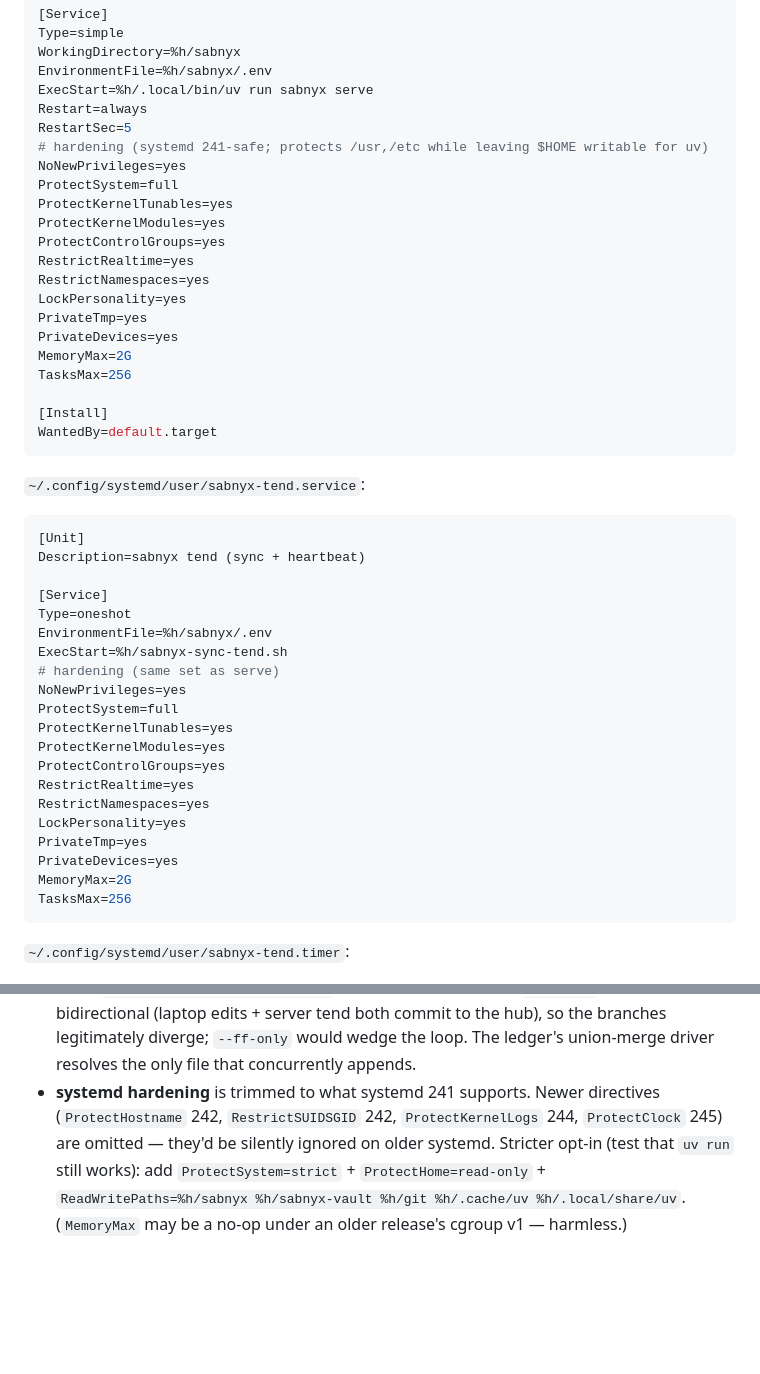
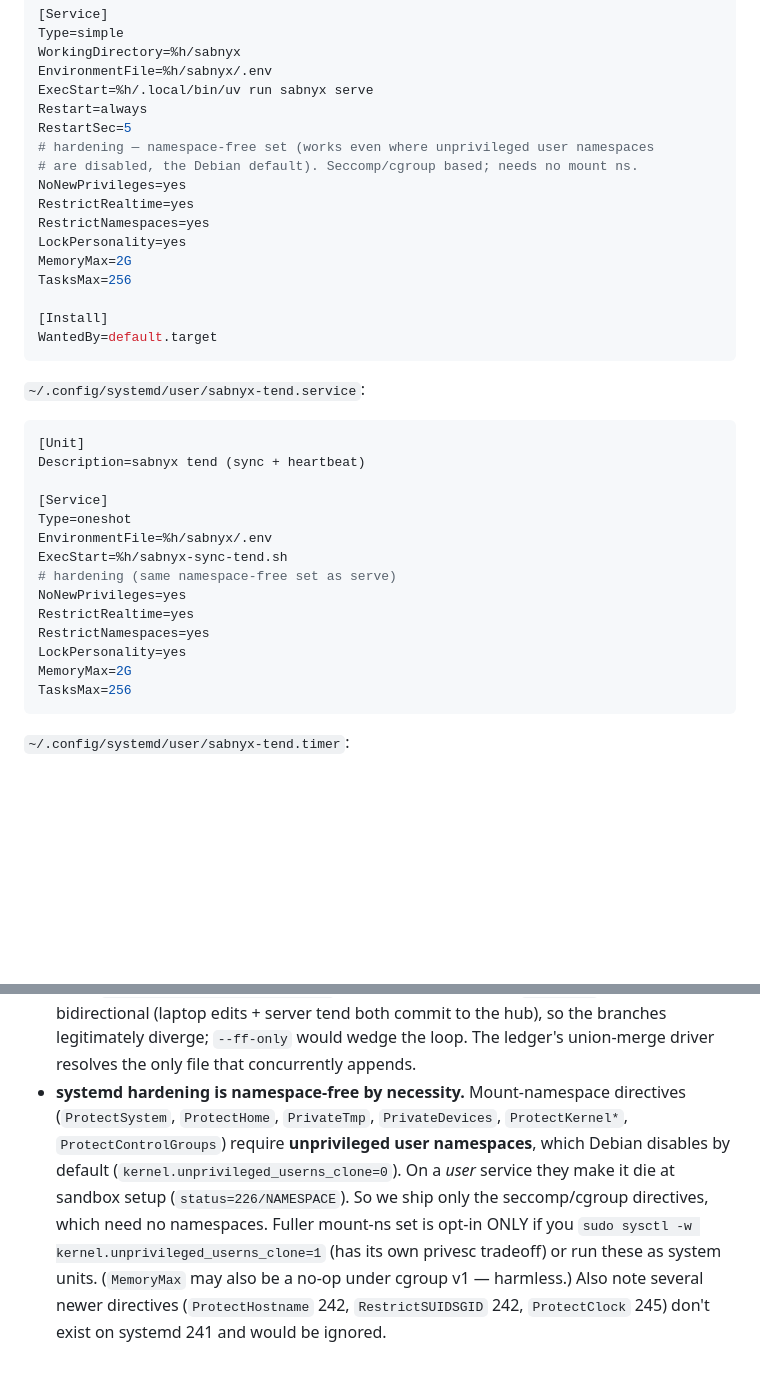
Before and after one commit to policecar/sabnyx, a Markdown page: DEPLOYMENT.md, 2 parts joined by grey strips. GitHub-like rendering; blank space fills up the shorter version.

Commit message:
docs: namespace-free systemd hardening (Debian disables unprivileged userns)

````diff
--- a/DEPLOYMENT.md
+++ b/DEPLOYMENT.md
@@ -139,17 +139,12 @@ EnvironmentFile=%h/sabnyx/.env
 ExecStart=%h/.local/bin/uv run sabnyx serve
 Restart=always
 RestartSec=5
-# hardening (systemd 241-safe; protects /usr,/etc while leaving $HOME writable for uv)
+# hardening — namespace-free set (works even where unprivileged user namespaces
+# are disabled, the Debian default). Seccomp/cgroup based; needs no mount ns.
 NoNewPrivileges=yes
-ProtectSystem=full
-ProtectKernelTunables=yes
-ProtectKernelModules=yes
-ProtectControlGroups=yes
 RestrictRealtime=yes
 RestrictNamespaces=yes
 LockPersonality=yes
-PrivateTmp=yes
-PrivateDevices=yes
 MemoryMax=2G
 TasksMax=256
 
@@ -166,17 +161,11 @@ Description=sabnyx tend (sync + heartbeat)
 Type=oneshot
 EnvironmentFile=%h/sabnyx/.env
 ExecStart=%h/sabnyx-sync-tend.sh
-# hardening (same set as serve)
+# hardening (same namespace-free set as serve)
 NoNewPrivileges=yes
-ProtectSystem=full
-ProtectKernelTunables=yes
-ProtectKernelModules=yes
-ProtectControlGroups=yes
 RestrictRealtime=yes
 RestrictNamespaces=yes
 LockPersonality=yes
-PrivateTmp=yes
-PrivateDevices=yes
 MemoryMax=2G
 TasksMax=256
 ```
@@ -265,10 +254,14 @@ systemctl --user list-timers | grep sabnyx           # next tend run
   sync is bidirectional (laptop edits + server tend both commit to the hub), so the
   branches legitimately diverge; `--ff-only` would wedge the loop. The ledger's
   union-merge driver resolves the only file that concurrently appends.
-- **systemd hardening** is trimmed to what systemd 241 supports. Newer directives
-  (`ProtectHostname` 242, `RestrictSUIDSGID` 242, `ProtectKernelLogs` 244,
-  `ProtectClock` 245) are omitted — they'd be silently ignored on older systemd. Stricter
-  opt-in (test that `uv run` still works): add `ProtectSystem=strict` +
-  `ProtectHome=read-only` + `ReadWritePaths=%h/sabnyx %h/sabnyx-vault %h/git
-  %h/.cache/uv %h/.local/share/uv`. (`MemoryMax` may be a no-op under an older release's
-  cgroup v1 — harmless.)
+- **systemd hardening is namespace-free by necessity.** Mount-namespace directives
+  (`ProtectSystem`, `ProtectHome`, `PrivateTmp`, `PrivateDevices`, `ProtectKernel*`,
+  `ProtectControlGroups`) require **unprivileged user namespaces**, which Debian
+  disables by default (`kernel.unprivileged_userns_clone=0`). On a *user* service
+  they make it die at sandbox setup (`status=226/NAMESPACE`). So we ship only the
+  seccomp/cgroup directives, which need no namespaces. Fuller mount-ns set is opt-in
+  ONLY if you `sudo sysctl -w kernel.unprivileged_userns_clone=1` (has its own
+  privesc tradeoff) or run these as system units. (`MemoryMax` may also be a no-op
+  under cgroup v1 — harmless.) Also note several newer directives
+  (`ProtectHostname` 242, `RestrictSUIDSGID` 242, `ProtectClock` 245) don't exist on
+  systemd 241 and would be ignored.
````
